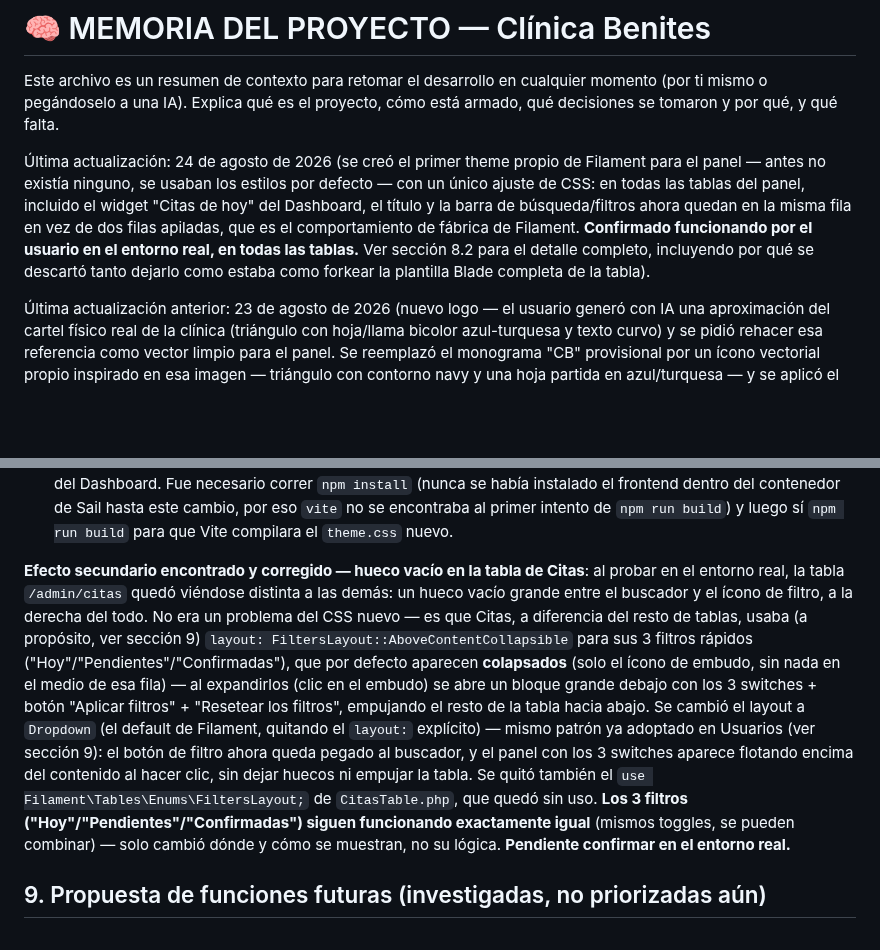
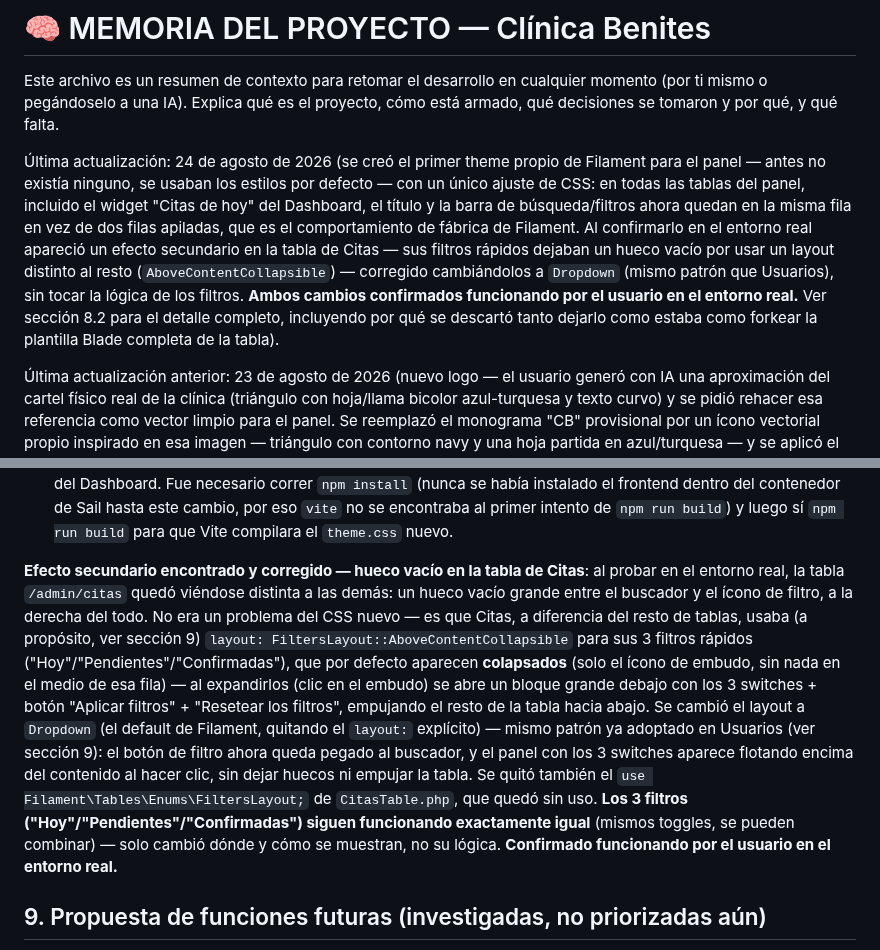
Before and after one commit to isra16class-byte/clinica-benites, a Markdown page: MEMORIA.md, 2 parts joined by grey strips. Drawn GitHub-style; blank space fills up the shorter version.

Commit message:
Confirmar en MEMORIA.md/CHANGELOG.md: filtros de Citas probados en el entorno real

```diff
--- a/MEMORIA.md
+++ b/MEMORIA.md
@@ -2,7 +2,7 @@
 
 Este archivo es un resumen de contexto para retomar el desarrollo en cualquier momento (por ti mismo o pegándoselo a una IA). Explica qué es el proyecto, cómo está armado, qué decisiones se tomaron y por qué, y qué falta.
 
-Última actualización: 24 de agosto de 2026 (se creó el primer theme propio de Filament para el panel — antes no existía ninguno, se usaban los estilos por defecto — con un único ajuste de CSS: en todas las tablas del panel, incluido el widget "Citas de hoy" del Dashboard, el título y la barra de búsqueda/filtros ahora quedan en la misma fila en vez de dos filas apiladas, que es el comportamiento de fábrica de Filament. **Confirmado funcionando por el usuario en el entorno real, en todas las tablas.** Ver sección 8.2 para el detalle completo, incluyendo por qué se descartó tanto dejarlo como estaba como forkear la plantilla Blade completa de la tabla).
+Última actualización: 24 de agosto de 2026 (se creó el primer theme propio de Filament para el panel — antes no existía ninguno, se usaban los estilos por defecto — con un único ajuste de CSS: en todas las tablas del panel, incluido el widget "Citas de hoy" del Dashboard, el título y la barra de búsqueda/filtros ahora quedan en la misma fila en vez de dos filas apiladas, que es el comportamiento de fábrica de Filament. Al confirmarlo en el entorno real apareció un efecto secundario en la tabla de Citas — sus filtros rápidos dejaban un hueco vacío por usar un layout distinto al resto (`AboveContentCollapsible`) — corregido cambiándolos a `Dropdown` (mismo patrón que Usuarios), sin tocar la lógica de los filtros. **Ambos cambios confirmados funcionando por el usuario en el entorno real.** Ver sección 8.2 para el detalle completo, incluyendo por qué se descartó tanto dejarlo como estaba como forkear la plantilla Blade completa de la tabla).
 
 Última actualización anterior: 23 de agosto de 2026 (nuevo logo — el usuario generó con IA una aproximación del cartel físico real de la clínica (triángulo con hoja/llama bicolor azul-turquesa y texto curvo) y se pidió rehacer esa referencia como vector limpio para el panel. Se reemplazó el monograma "CB" provisional por un ícono vectorial propio inspirado en esa imagen — triángulo con contorno navy y una hoja partida en azul/turquesa — y se aplicó el color primario Teal de Filament, ya coherente con los colores del logo nuevo. Antes de esto, con datos reales cargados, el usuario probó el branding con color turquesa/sidebar celeste y decidió que no convencía — se había revertido a los colores por defecto de Filament (ámbar/gris); ver sección 8.1 para el detalle completo de ambas vueltas. Se encontró y corrigió también un bug de fondo: la app nunca se configuró con idioma español ni con la zona horaria de Guayaquil — se quedó en los defaults de Laravel (inglés/UTC) desde el inicio del proyecto. Esto causaba fechas en inglés en las tablas y, más grave, que el widget "Citas de hoy" del Dashboard dejara de mostrar las citas del día a partir de las 19:00 hora local — ver sección 5 y 8.1 para el detalle).
 
@@ -239,7 +239,7 @@ A pedido del usuario, se personalizó el panel de Filament (antes con los defaul
 - **Efecto**: aplica a **todas** las tablas del panel (Áreas, Citas, Facturas, Historia Clínicas, Médicos, Pacientes, Usuarios, y el widget "Citas de hoy"), no solo al widget del Dashboard — es la misma decisión que se había tomado al elegir esta opción, para que el panel se vea consistente.
 - **Confirmado funcionando por el usuario en el entorno real**, en todas las tablas del panel, no solo en el widget del Dashboard. Fue necesario correr `npm install` (nunca se había instalado el frontend dentro del contenedor de Sail hasta este cambio, por eso `vite` no se encontraba al primer intento de `npm run build`) y luego sí `npm run build` para que Vite compilara el `theme.css` nuevo.
 
-**Efecto secundario encontrado y corregido — hueco vacío en la tabla de Citas**: al probar en el entorno real, la tabla `/admin/citas` quedó viéndose distinta a las demás: un hueco vacío grande entre el buscador y el ícono de filtro, a la derecha del todo. No era un problema del CSS nuevo — es que Citas, a diferencia del resto de tablas, usaba (a propósito, ver sección 9) `layout: FiltersLayout::AboveContentCollapsible` para sus 3 filtros rápidos ("Hoy"/"Pendientes"/"Confirmadas"), que por defecto aparecen **colapsados** (solo el ícono de embudo, sin nada en el medio de esa fila) — al expandirlos (clic en el embudo) se abre un bloque grande debajo con los 3 switches + botón "Aplicar filtros" + "Resetear los filtros", empujando el resto de la tabla hacia abajo. Se cambió el layout a `Dropdown` (el default de Filament, quitando el `layout:` explícito) — mismo patrón ya adoptado en Usuarios (ver sección 9): el botón de filtro ahora queda pegado al buscador, y el panel con los 3 switches aparece flotando encima del contenido al hacer clic, sin dejar huecos ni empujar la tabla. Se quitó también el `use Filament\Tables\Enums\FiltersLayout;` de `CitasTable.php`, que quedó sin uso. **Los 3 filtros ("Hoy"/"Pendientes"/"Confirmadas") siguen funcionando exactamente igual** (mismos toggles, se pueden combinar) — solo cambió dónde y cómo se muestran, no su lógica. **Pendiente confirmar en el entorno real.**
+**Efecto secundario encontrado y corregido — hueco vacío en la tabla de Citas**: al probar en el entorno real, la tabla `/admin/citas` quedó viéndose distinta a las demás: un hueco vacío grande entre el buscador y el ícono de filtro, a la derecha del todo. No era un problema del CSS nuevo — es que Citas, a diferencia del resto de tablas, usaba (a propósito, ver sección 9) `layout: FiltersLayout::AboveContentCollapsible` para sus 3 filtros rápidos ("Hoy"/"Pendientes"/"Confirmadas"), que por defecto aparecen **colapsados** (solo el ícono de embudo, sin nada en el medio de esa fila) — al expandirlos (clic en el embudo) se abre un bloque grande debajo con los 3 switches + botón "Aplicar filtros" + "Resetear los filtros", empujando el resto de la tabla hacia abajo. Se cambió el layout a `Dropdown` (el default de Filament, quitando el `layout:` explícito) — mismo patrón ya adoptado en Usuarios (ver sección 9): el botón de filtro ahora queda pegado al buscador, y el panel con los 3 switches aparece flotando encima del contenido al hacer clic, sin dejar huecos ni empujar la tabla. Se quitó también el `use Filament\Tables\Enums\FiltersLayout;` de `CitasTable.php`, que quedó sin uso. **Los 3 filtros ("Hoy"/"Pendientes"/"Confirmadas") siguen funcionando exactamente igual** (mismos toggles, se pueden combinar) — solo cambió dónde y cómo se muestran, no su lógica. **Confirmado funcionando por el usuario en el entorno real.**
 
 ## 9. Propuesta de funciones futuras (investigadas, no priorizadas aún)
 
```
Also changed, not shown: CHANGELOG.md (+1 -1 lines).
